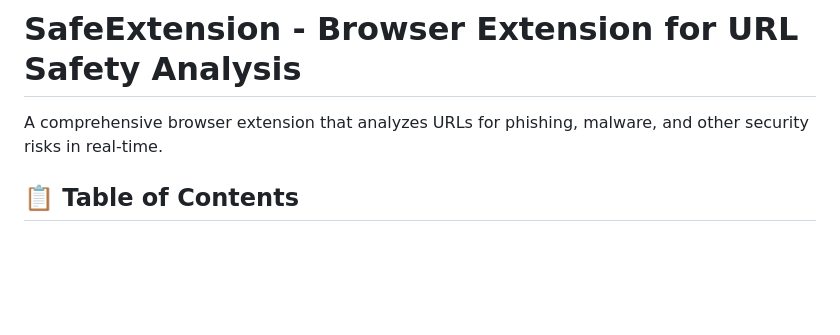
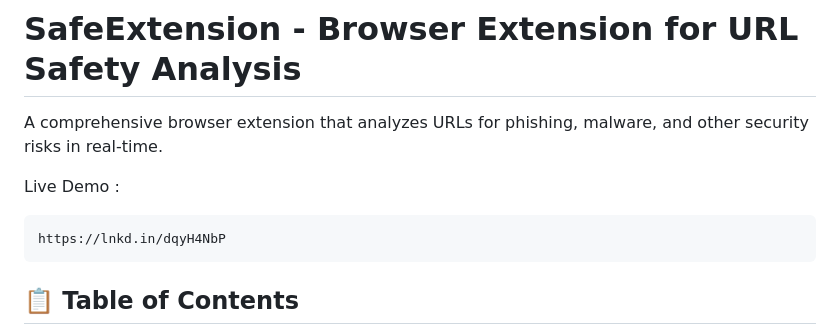
Before and after one commit to fahadhaya72/safeextension, a Markdown page: README.md, the part around the change. Rendered like a GitHub page; blank space fills up the shorter version.

Commit message:
Add live demo link to README
Added a live demo link to the README.

````diff
--- a/README.md
+++ b/README.md
@@ -2,6 +2,10 @@
 
 A comprehensive browser extension that analyzes URLs for phishing, malware, and other security risks in real-time.
 
+Live Demo :
+```
+https://lnkd.in/dqyH4NbP
+```
 ## 📋 Table of Contents
 
 - [Features](#features)
````
